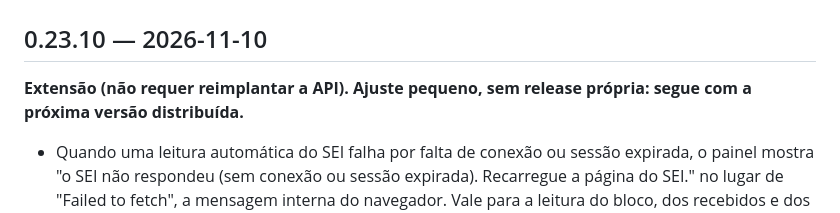
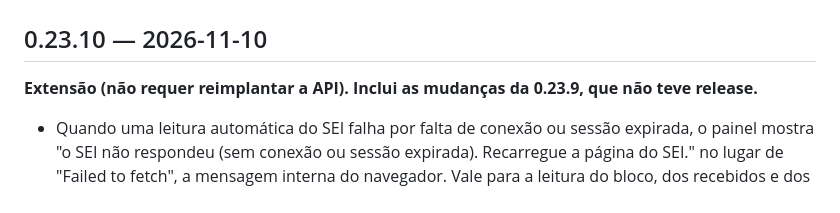
Before and after one commit to flaviokosta79/sei-organizador, a Markdown page: CHANGELOG.md, the part around the change. Drawn GitHub-style.

```diff
--- a/CHANGELOG.md
+++ b/CHANGELOG.md
@@ -2,7 +2,7 @@
 
 ## 0.23.10 — 2026-11-10
 
-**Extensão (não requer reimplantar a API). Ajuste pequeno, sem release própria: segue com a próxima versão distribuída.**
+**Extensão (não requer reimplantar a API). Inclui as mudanças da 0.23.9, que não teve release.**
 
 - Quando uma leitura automática do SEI falha por falta de conexão ou sessão expirada, o painel mostra "o SEI não respondeu (sem conexão ou sessão expirada). Recarregue a página do SEI." no lugar de "Failed to fetch", a mensagem interna do navegador. Vale para a leitura do bloco, dos recebidos e dos andamentos de assinatura.
 - Assinaturas com mais de 3 dias não geram mais aviso de "documento assinado": desde a 0.23.5 a extensão lê primeiro o andamento dos processos abertos há pouco e passou a encontrar assinaturas antigas, avisando com dias de atraso. Agora elas não tocam som, não geram notificação e não entram no painel; as que já estavam no painel saem ao completar 3 dias.
```
Also changed, not shown: README.md (+1 -1 lines).
